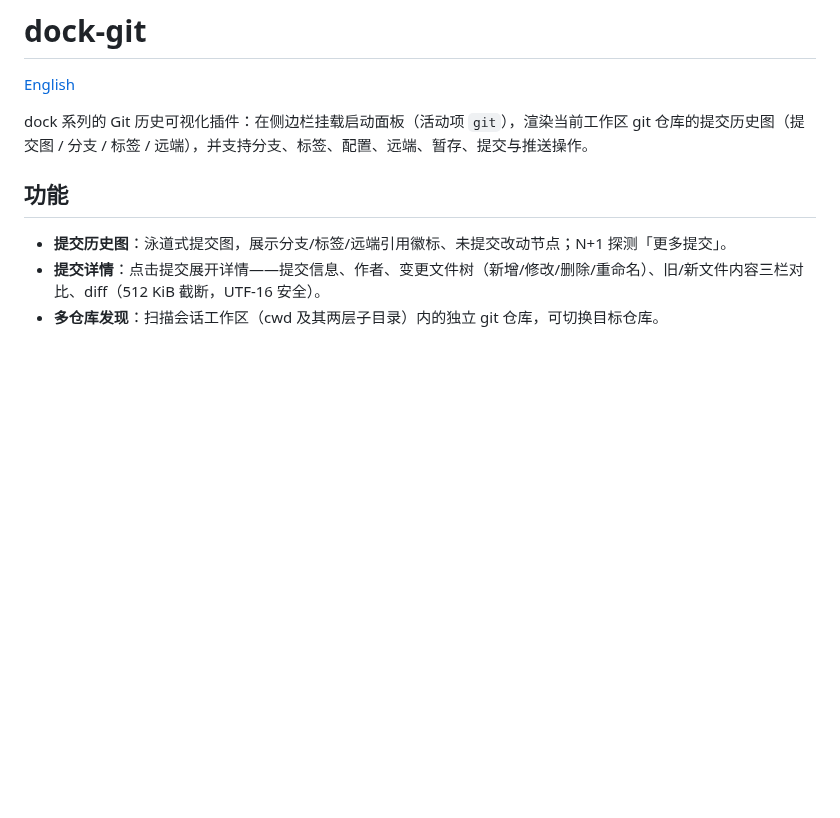
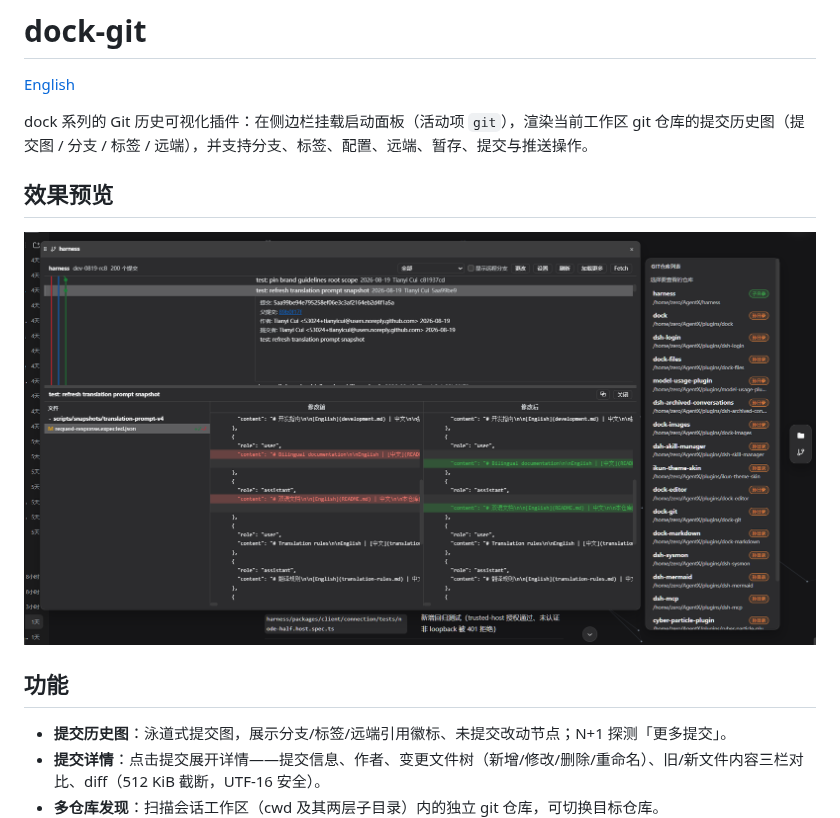
Before and after one commit to AKS1st/dock-git, a Markdown page: README.md, the part around the change. Drawn GitHub-style; pictures changed too: assets/main-gui-zh.png (added); blank space fills up the shorter version.

Commit message:
docs: add preview screenshots to the bilingual READMEs

```diff
--- a/README.md
+++ b/README.md
@@ -3,6 +3,10 @@
 [English](README.en.md)
 
 dock 系列的 Git 历史可视化插件：在侧边栏挂载启动面板（活动项 `git`），渲染当前工作区 git 仓库的提交历史图（提交图 / 分支 / 标签 / 远端），并支持分支、标签、配置、远端、暂存、提交与推送操作。
+
+## 效果预览
+
+![dock-git 提交历史图（中文界面）](assets/main-gui-zh.png)
 
 ## 功能
 
```
Also changed, not shown: README.en.md (+4 -0 lines), assets/main-gui-en.png (added).
